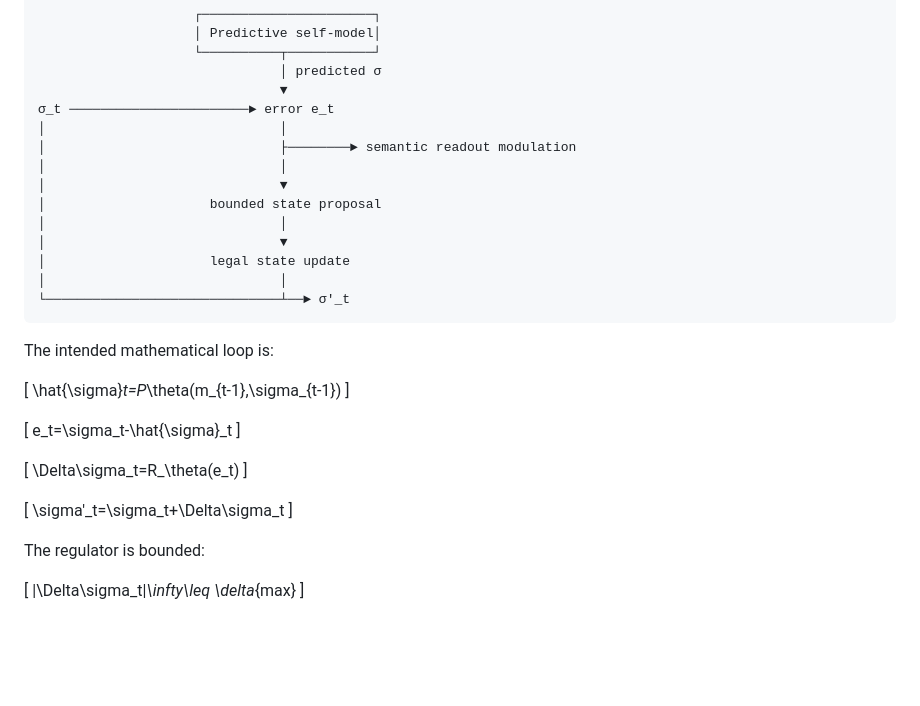
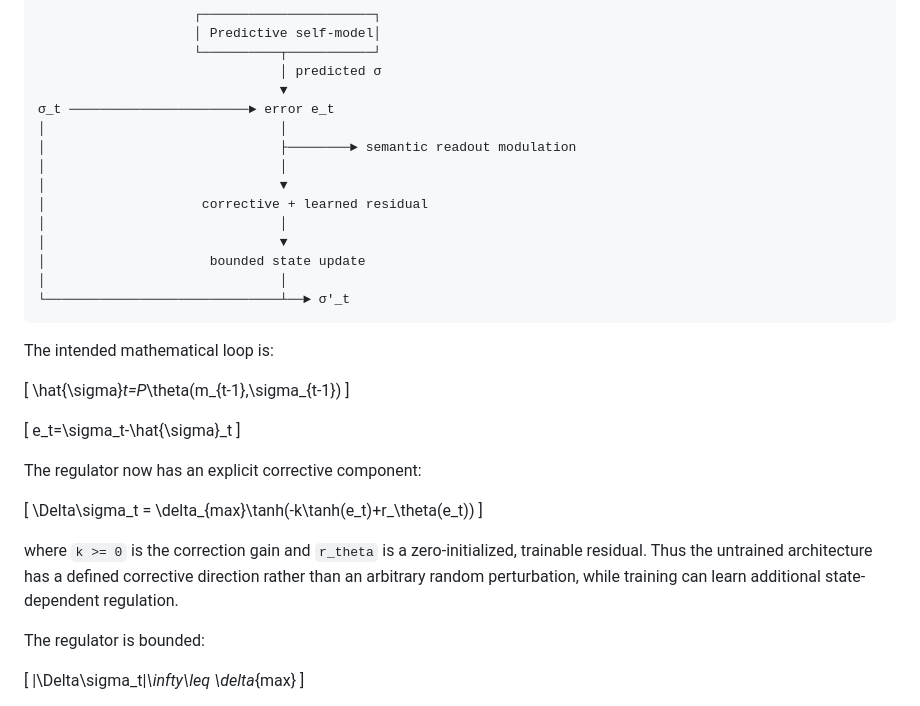
Before and after one commit to adamlap/neural-state-architecture, a Markdown page: docs/SELF_STATE_LOOP.md, the part around one of its changes. GitHub-like rendering; blank space fills up the shorter version.

````diff
--- a/docs/SELF_STATE_LOOP.md
+++ b/docs/SELF_STATE_LOOP.md
@@ -20,10 +20,10 @@ that missing path.
 │                              ├────────► semantic readout modulation
 │                              │
 │                              ▼
-│                     bounded state proposal
+│                    corrective + learned residual
 │                              │
 │                              ▼
-│                     legal state update
+│                     bounded state update
 │                              │
 └──────────────────────────────┴──► σ'_t
 ```
@@ -38,13 +38,16 @@ The intended mathematical loop is:
 e_t=\sigma_t-\hat{\sigma}_t
 \]
 
+The regulator now has an explicit corrective component:
+
 \[
-\Delta\sigma_t=R_\theta(e_t)
+\Delta\sigma_t = \delta_{max}\tanh(-k\tanh(e_t)+r_\theta(e_t))
 \]
 
-\[
-\sigma'_t=\sigma_t+\Delta\sigma_t
-\]
+where `k >= 0` is the correction gain and `r_theta` is a zero-initialized,
+trainable residual. Thus the untrained architecture has a defined corrective
+direction rather than an arbitrary random perturbation, while training can learn
+additional state-dependent regulation.
 
 The regulator is bounded:
 
````
Also changed, not shown: other parts of docs/SELF_STATE_LOOP.md (+30 -9 lines).
